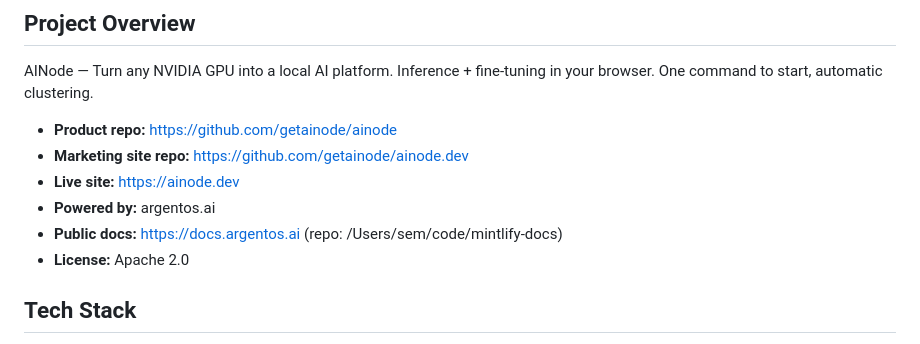
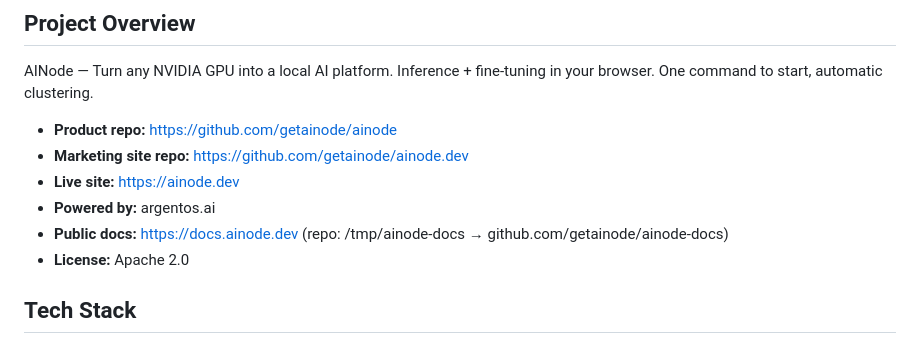
Before and after one commit to getainode/ainode, a Markdown page: CLAUDE.md, the part around the change. Rendered like a GitHub page.

Commit message:
docs: update public docs URL to docs.ainode.dev

```diff
--- a/CLAUDE.md
+++ b/CLAUDE.md
@@ -8,7 +8,7 @@ AINode — Turn any NVIDIA GPU into a local AI platform. Inference + fine-tuning
 - **Marketing site repo:** https://github.com/getainode/ainode.dev
 - **Live site:** https://ainode.dev
 - **Powered by:** argentos.ai
-- **Public docs:** https://docs.argentos.ai (repo: /Users/sem/code/mintlify-docs)
+- **Public docs:** https://docs.ainode.dev (repo: /tmp/ainode-docs → github.com/getainode/ainode-docs)
 - **License:** Apache 2.0
 
 ## Tech Stack
```
